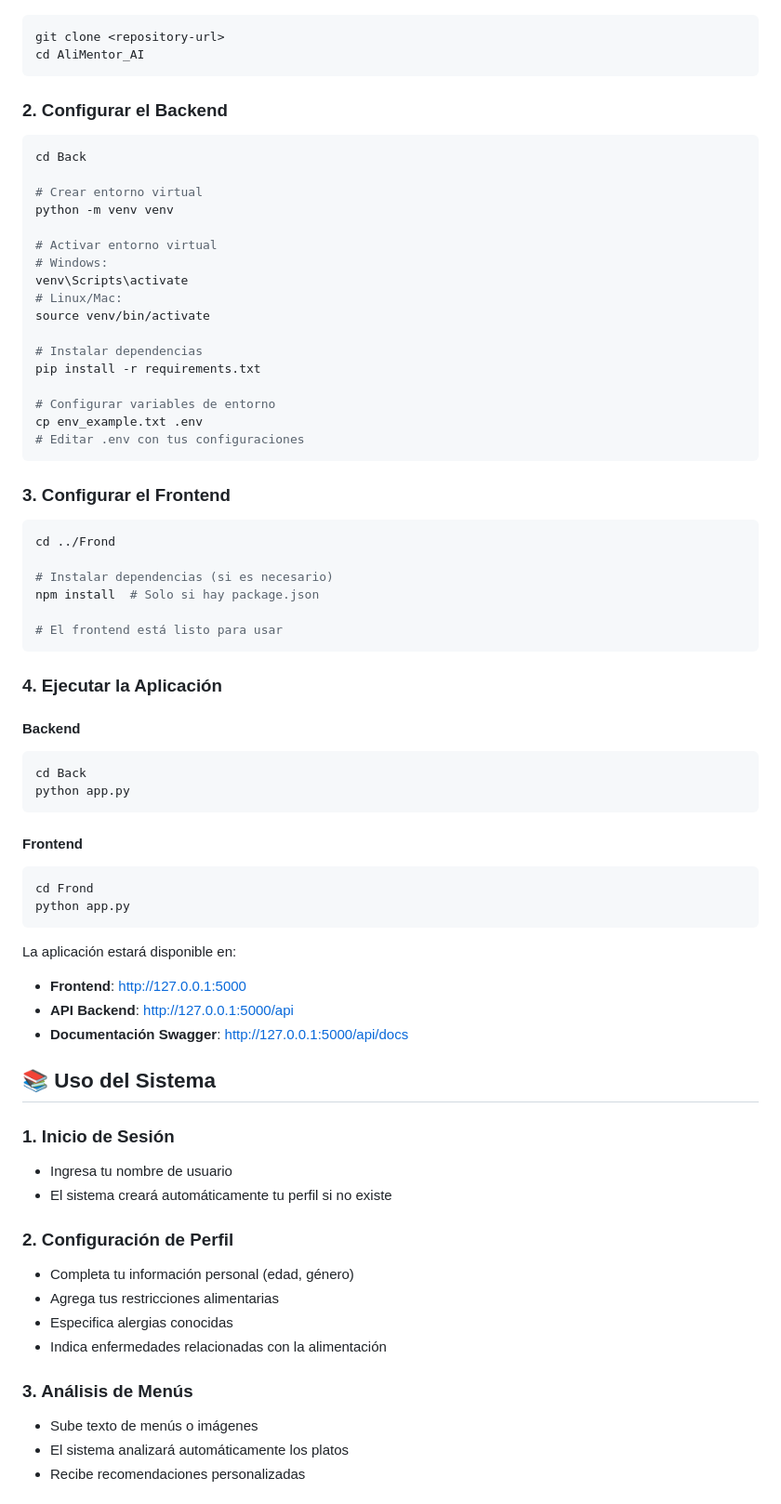
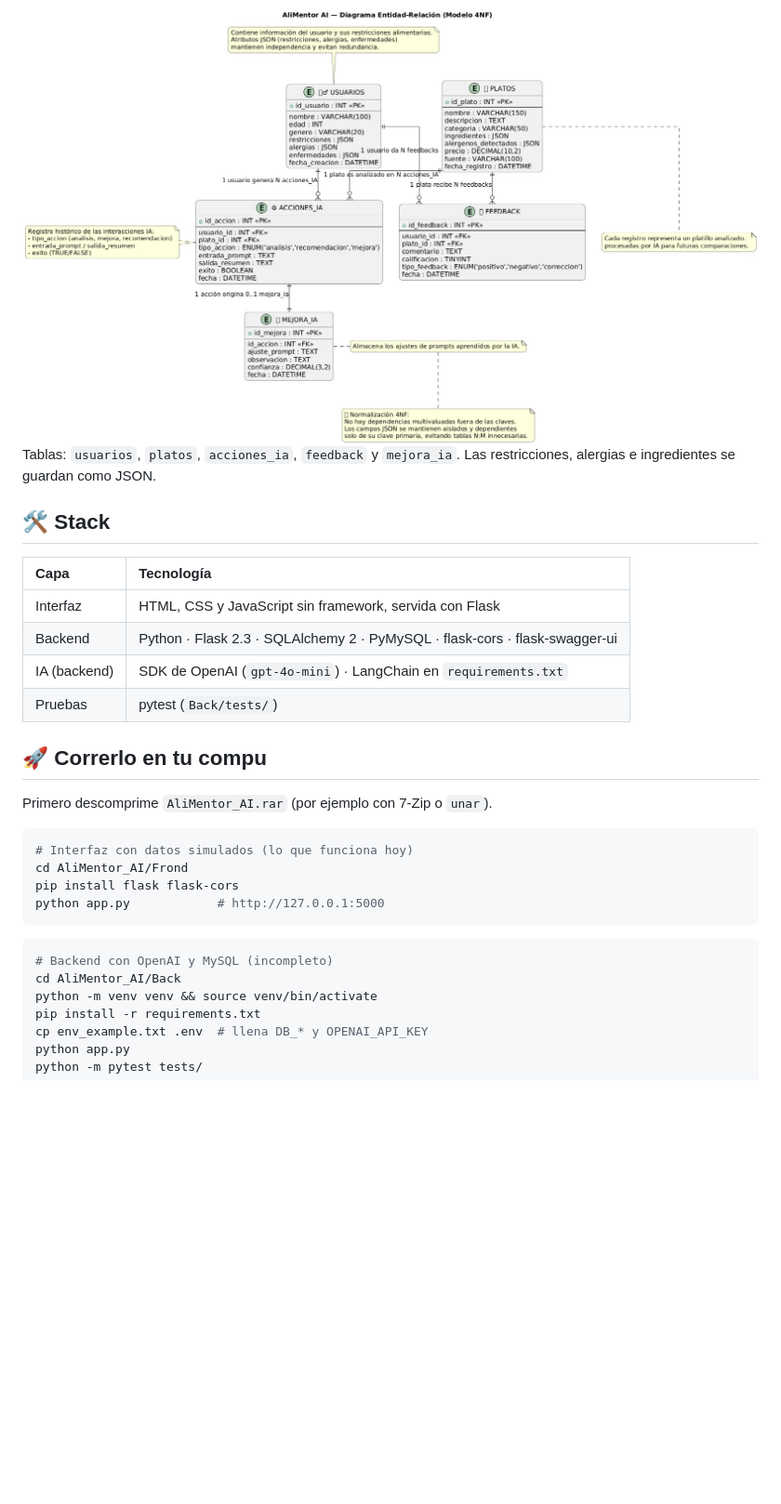
Before and after one commit to ALFA117/AliMentor_AI, a Markdown page: README.md, the part around one of its changes. Shown at 93% size. Drawn GitHub-style; pictures changed too: docs/img/modelo-er.jpg (added); folded sections open; blank space fills up the shorter version.

````diff
--- a/README.md
+++ b/README.md
@@ -46,75 +73,33 @@ AliMentor_AI/
+<img src="docs/img/modelo-er.jpg" alt="Diagrama entidad-relación: usuarios, platos, acciones_ia, feedback y mejora_ia" width="100%" />
+
+Tablas: `usuarios`, `platos`, `acciones_ia`, `feedback` y `mejora_ia`. Las restricciones, alergias e ingredientes se guardan como JSON.
+
+</details>
+
+## 🛠️ Stack
+
+| Capa | Tecnología |
+|:--|:--|
+| Interfaz | HTML, CSS y JavaScript sin framework, servida con Flask |
+| Backend | Python · Flask 2.3 · SQLAlchemy 2 · PyMySQL · flask-cors · flask-swagger-ui |
+| IA (backend) | SDK de OpenAI (`gpt-4o-mini`) · LangChain en `requirements.txt` |
+| Pruebas | pytest (`Back/tests/`) |
+
+## 🚀 Correrlo en tu compu
+
+Primero descomprime `AliMentor_AI.rar` (por ejemplo con 7-Zip o `unar`).
 
 ```bash
-git clone <repository-url>
-cd AliMentor_AI
+# Interfaz con datos simulados (lo que funciona hoy)
+cd AliMentor_AI/Frond
+pip install flask flask-cors
+python app.py            # http://127.0.0.1:5000
 ```
 
-### 2. Configurar el Backend
-
 ```bash
-cd Back
-
-# Crear entorno virtual
-python -m venv venv
-
-# Activar entorno virtual
-# Windows:
-venv\Scripts\activate
-# Linux/Mac:
-source venv/bin/activate
-
-# Instalar dependencias
+# Backend con OpenAI y MySQL (incompleto)
+cd AliMentor_AI/Back
+python -m venv venv && source venv/bin/activate
 pip install -r requirements.txt
-
-# Configurar variables de entorno
-cp env_example.txt .env
-# Editar .env con tus configuraciones
-```
-
-### 3. Configurar el Frontend
-
-```bash
-cd ../Frond
-
-# Instalar dependencias (si es necesario)
-npm install  # Solo si hay package.json
-
-# El frontend está listo para usar
-```
-
-### 4. Ejecutar la Aplicación
-
-#### Backend
-```bash
-cd Back
+cp env_example.txt .env  # llena DB_* y OPENAI_API_KEY
 python app.py
-```
-
-#### Frontend
-```bash
-cd Frond
-python app.py
-```
-
-La aplicación estará disponible en:
-- **Frontend**: http://127.0.0.1:5000
-- **API Backend**: http://127.0.0.1:5000/api
-- **Documentación Swagger**: http://127.0.0.1:5000/api/docs
-
-## 📚 Uso del Sistema
-
-### 1. Inicio de Sesión
-- Ingresa tu nombre de usuario
-- El sistema creará automáticamente tu perfil si no existe
-
-### 2. Configuración de Perfil
-- Completa tu información personal (edad, género)
-- Agrega tus restricciones alimentarias
-- Especifica alergias conocidas
-- Indica enfermedades relacionadas con la alimentación
-
-### 3. Análisis de Menús
-- Sube texto de menús o imágenes
-- El sistema analizará automáticamente los platos
-- Recibe recomendaciones personalizadas
-
````
Also changed, not shown: other parts of README.md (+74 -173 lines), docs/img/arquitectura.jpg (added).
